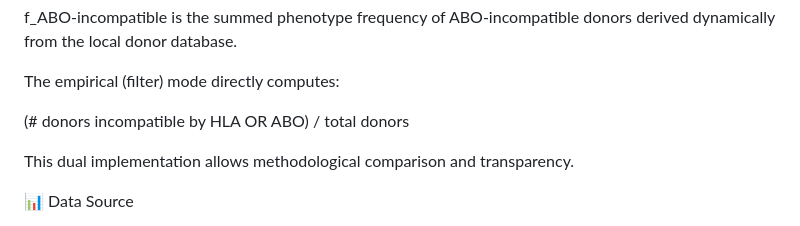
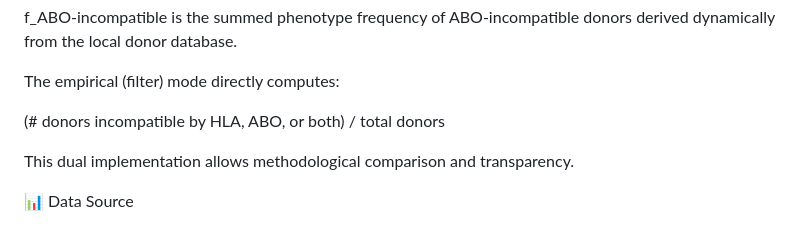
Before and after one commit to manuquirnocosta/cPRArgentina, a Markdown page: readme.md, the part around the change. GitHub-like rendering.

Commit message:
Finalize README for v1.0 release

```diff
--- a/readme.md
+++ b/readme.md
@@ -56,7 +56,7 @@ f_ABO-incompatible is the summed phenotype frequency of ABO-incompatible donors
 
 The empirical (filter) mode directly computes:
 
-(# donors incompatible by HLA OR ABO) / total donors
+(# donors incompatible by HLA, ABO, or both) / total donors
 
 This dual implementation allows methodological comparison and transparency.
 
```
